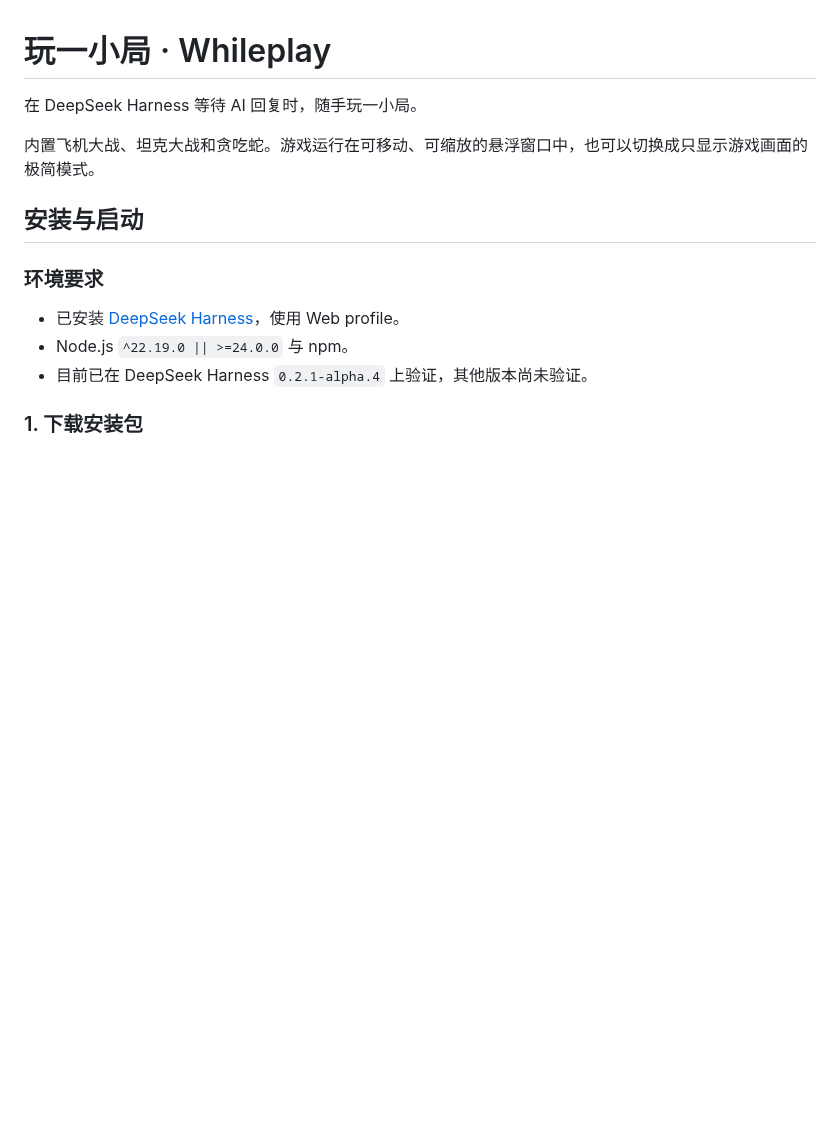
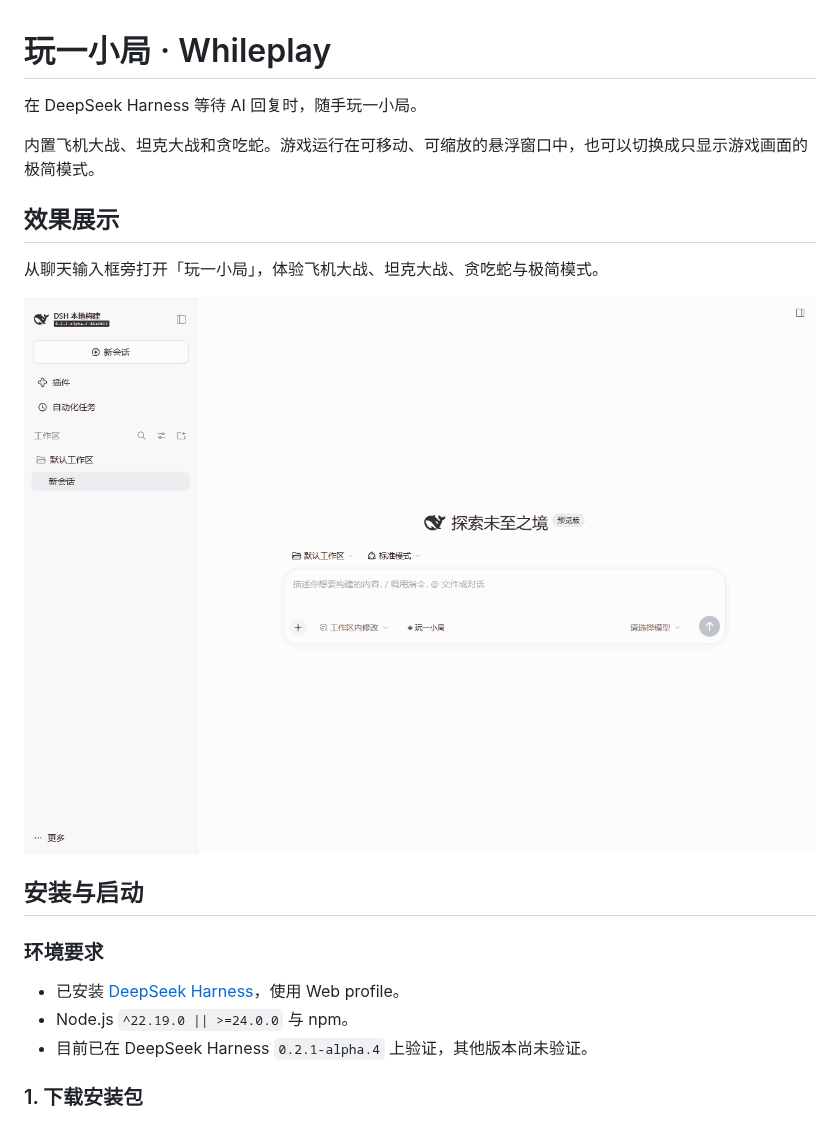
Before and after one commit to monster-cli/dsh-whileplay, a Markdown page: README.md, the part around the change. Rendered like a GitHub page; pictures changed too: docs/assets/whileplay-demo.gif (added); blank space fills up the shorter version.

Commit message:
docs: add gameplay demo GIF

```diff
--- a/README.md
+++ b/README.md
@@ -3,6 +3,12 @@
 在 DeepSeek Harness 等待 AI 回复时，随手玩一小局。
 
 内置飞机大战、坦克大战和贪吃蛇。游戏运行在可移动、可缩放的悬浮窗口中，也可以切换成只显示游戏画面的极简模式。
+
+## 效果展示
+
+从聊天输入框旁打开「玩一小局」，体验飞机大战、坦克大战、贪吃蛇与极简模式。
+
+![从对话框打开玩一小局的效果展示](docs/assets/whileplay-demo.gif)
 
 ## 安装与启动
 
```
